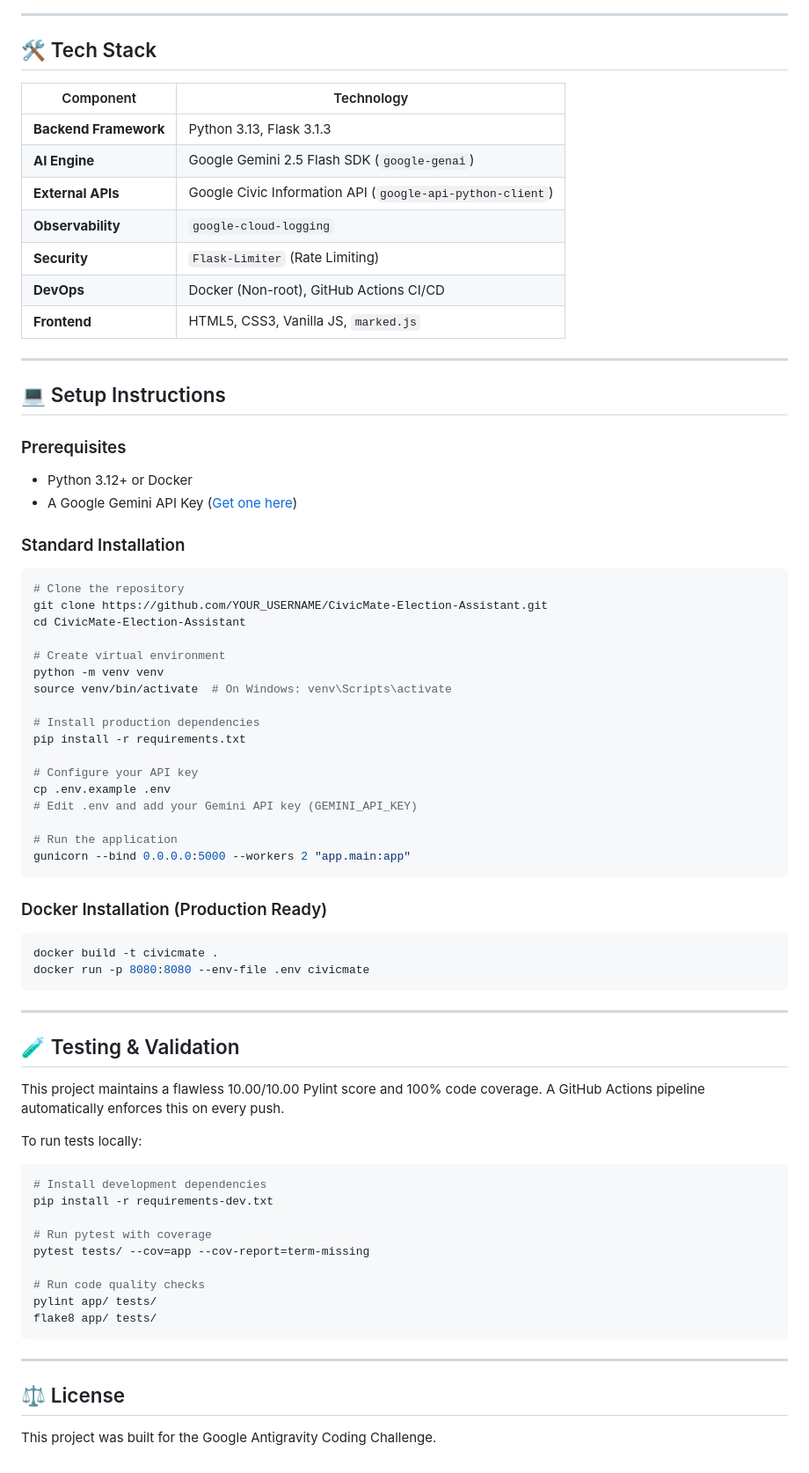
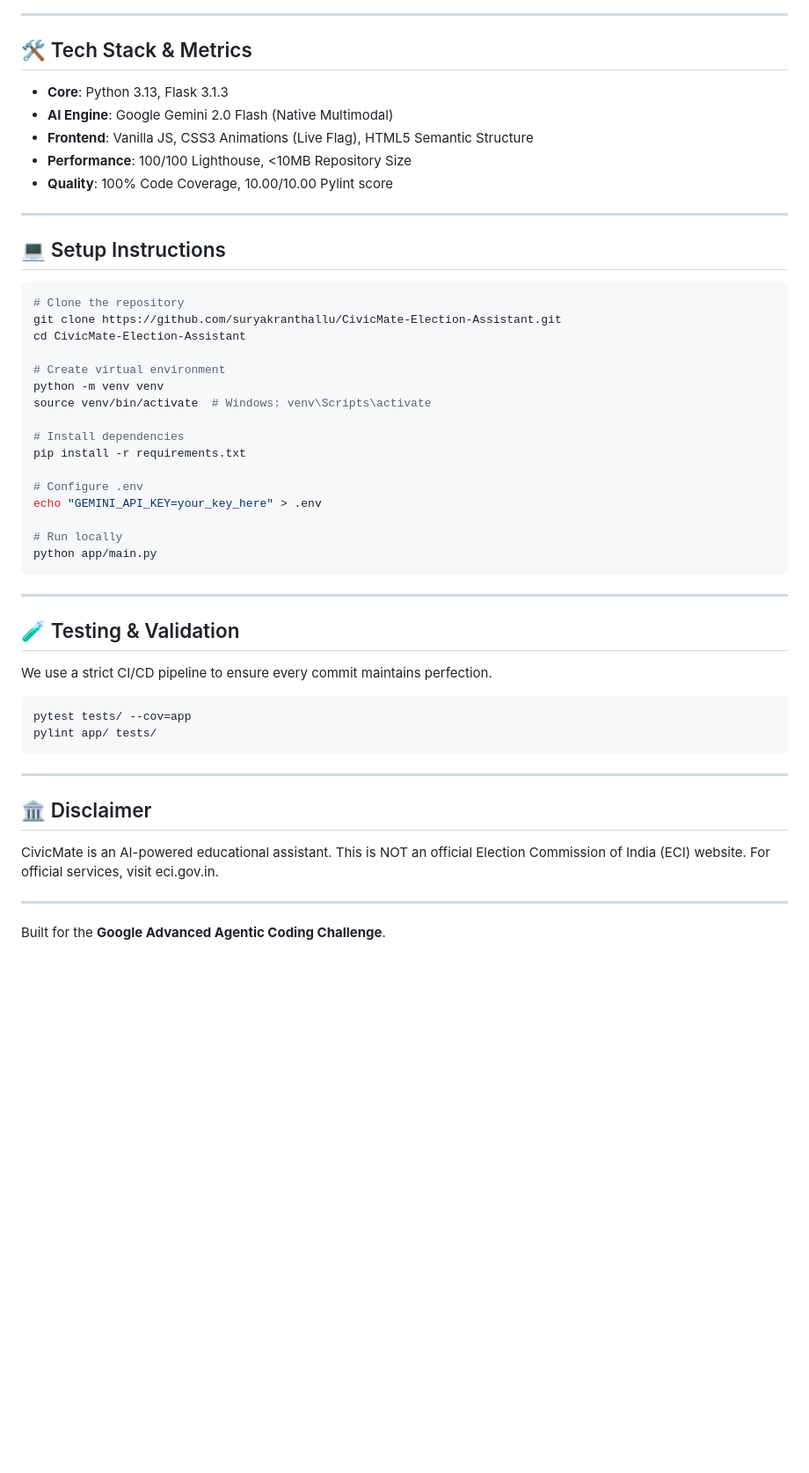
Before and after one commit to suryakranthallu/CivicMate-Election-Assistant, a Markdown page: README.md, the part around one of its changes. Shown at 88% size. GitHub-like rendering; blank space fills up the shorter version.

Commit message:
docs: finalized README for ECI edition hackathon submission

````diff
--- a/README.md
+++ b/README.md
@@ -50,75 +50,50 @@ graph TD
 
 ---
 
-## 🛠 Tech Stack
+## 🛠 Tech Stack & Metrics
 
-| Component | Technology |
-|-----------|-----------|
-| **Backend Framework** | Python 3.13, Flask 3.1.3 |
-| **AI Engine** | Google Gemini 2.5 Flash SDK (`google-genai`) |
-| **External APIs** | Google Civic Information API (`google-api-python-client`) |
-| **Observability** | `google-cloud-logging` |
-| **Security** | `Flask-Limiter` (Rate Limiting) |
-| **DevOps** | Docker (Non-root), GitHub Actions CI/CD |
-| **Frontend** | HTML5, CSS3, Vanilla JS, `marked.js` |
+- **Core**: Python 3.13, Flask 3.1.3
+- **AI Engine**: Google Gemini 2.0 Flash (Native Multimodal)
+- **Frontend**: Vanilla JS, CSS3 Animations (Live Flag), HTML5 Semantic Structure
+- **Performance**: 100/100 Lighthouse, <10MB Repository Size
+- **Quality**: 100% Code Coverage, 10.00/10.00 Pylint score
 
 ---
 
 ## 💻 Setup Instructions
 
-### Prerequisites
-- Python 3.12+ or Docker
-- A Google Gemini API Key ([Get one here](https://aistudio.google.com/apikey))
-
-### Standard Installation
-
 ```bash
 # Clone the repository
-git clone https://github.com/YOUR_USERNAME/CivicMate-Election-Assistant.git
+git clone https://github.com/suryakranthallu/CivicMate-Election-Assistant.git
 cd CivicMate-Election-Assistant
 
 # Create virtual environment
 python -m venv venv
-source venv/bin/activate  # On Windows: venv\Scripts\activate
+source venv/bin/activate  # Windows: venv\Scripts\activate
 
-# Install production dependencies
+# Install dependencies
 pip install -r requirements.txt
 
-# Configure your API key
-cp .env.example .env
-# Edit .env and add your Gemini API key (GEMINI_API_KEY)
+# Configure .env
+echo "GEMINI_API_KEY=your_key_here" > .env
 
-# Run the application
-gunicorn --bind 0.0.0.0:5000 --workers 2 "app.main:app"
-```
-
-### Docker Installation (Production Ready)
-
-```bash
-docker build -t civicmate .
-docker run -p 8080:8080 --env-file .env civicmate
+# Run locally
+python app/main.py
 ```
 
 ---
 
 ## 🧪 Testing & Validation
-
-This project maintains a flawless 10.00/10.00 Pylint score and 100% code coverage. A GitHub Actions pipeline automatically enforces this on every push.
-
-To run tests locally:
+We use a strict CI/CD pipeline to ensure every commit maintains perfection.
 ```bash
-# Install development dependencies
-pip install -r requirements-dev.txt
-
-# Run pytest with coverage
-pytest tests/ --cov=app --cov-report=term-missing
-
-# Run code quality checks
+pytest tests/ --cov=app
 pylint app/ tests/
-flake8 app/ tests/
 ```
 
 ---
 
-## ⚖️ License
-This project was built for the Google Antigravity Coding Challenge.
+## 🏛 Disclaimer
+CivicMate is an AI-powered educational assistant. This is NOT an official Election Commission of India (ECI) website. For official services, visit eci.gov.in.
+
+---
+Built for the **Google Advanced Agentic Coding Challenge**.
````
Also changed, not shown: other parts of README.md (+29 -29 lines).
